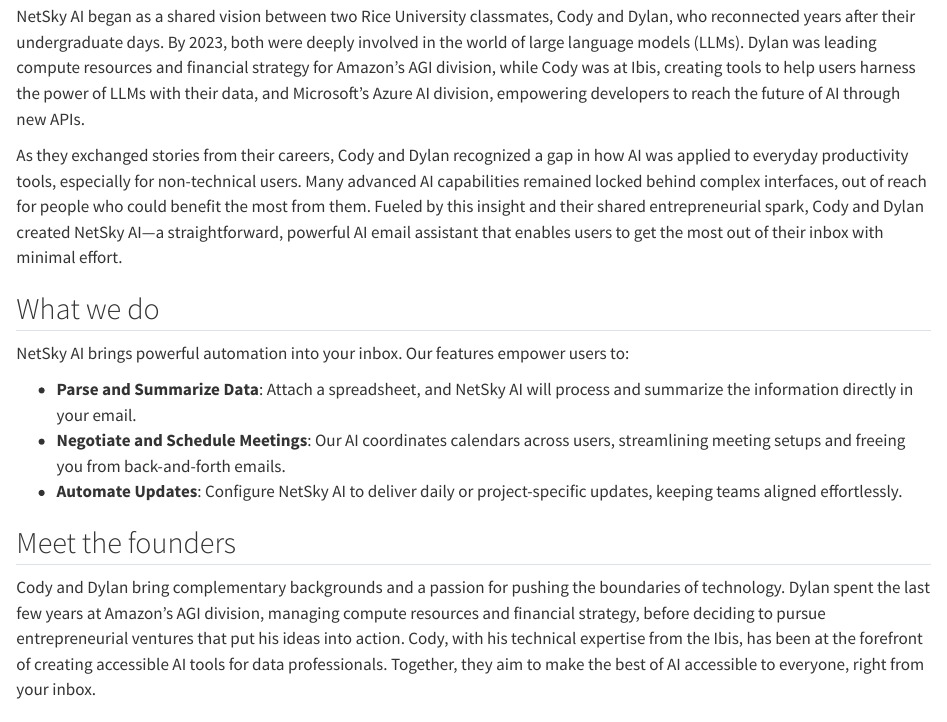
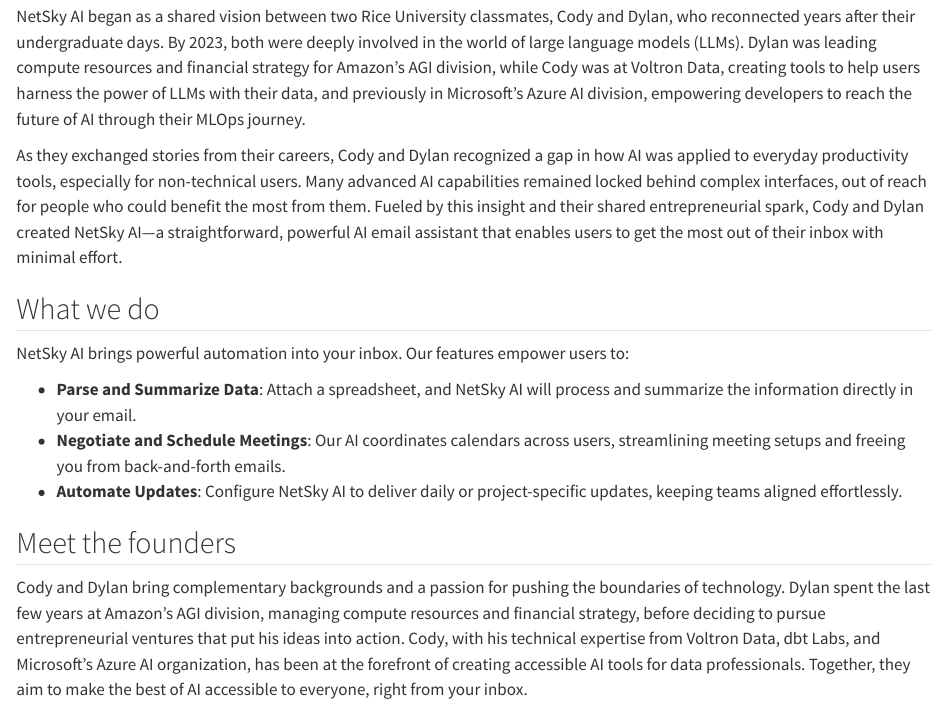
Before and after one commit to netsky-ai/website, a Quarto document (website/about.qmd): the page in a window 1100 px wide, from 290 px down. Rendered offline with R 4.5, knitr and Pandoc in place of Quarto, with nearby package versions.

Commit message:
about us edits

```diff
--- a/website/about.qmd
+++ b/website/about.qmd
@@ -6,7 +6,7 @@
 
 ## Our story
 
-NetSky AI began as a shared vision between two Rice University classmates, Cody and Dylan, who reconnected years after their undergraduate days. By 2023, both were deeply involved in the world of large language models (LLMs). Dylan was leading compute resources and financial strategy for Amazon’s AGI division, while Cody was at Ibis, creating tools to help users harness the power of LLMs with their data, and Microsoft's Azure AI division, empowering developers to reach the future of AI through new APIs.
+NetSky AI began as a shared vision between two Rice University classmates, Cody and Dylan, who reconnected years after their undergraduate days. By 2023, both were deeply involved in the world of large language models (LLMs). Dylan was leading compute resources and financial strategy for Amazon’s AGI division, while Cody was at Voltron Data, creating tools to help users harness the power of LLMs with their data, and previously in Microsoft's Azure AI division, empowering developers to reach the future of AI through their MLOps journey.
 
 As they exchanged stories from their careers, Cody and Dylan recognized a gap in how AI was applied to everyday productivity tools, especially for non-technical users. Many advanced AI capabilities remained locked behind complex interfaces, out of reach for people who could benefit the most from them. Fueled by this insight and their shared entrepreneurial spark, Cody and Dylan created NetSky AI—a straightforward, powerful AI email assistant that enables users to get the most out of their inbox with minimal effort.
 
@@ -20,7 +20,7 @@
 
 ## Meet the founders
 
-Cody and Dylan bring complementary backgrounds and a passion for pushing the boundaries of technology. Dylan spent the last few years at Amazon’s AGI division, managing compute resources and financial strategy, before deciding to pursue entrepreneurial ventures that put his ideas into action. Cody, with his technical expertise from the Ibis, has been at the forefront of creating accessible AI tools for data professionals. Together, they aim to make the best of AI accessible to everyone, right from your inbox.
+Cody and Dylan bring complementary backgrounds and a passion for pushing the boundaries of technology. Dylan spent the last few years at Amazon’s AGI division, managing compute resources and financial strategy, before deciding to pursue entrepreneurial ventures that put his ideas into action. Cody, with his technical expertise from Voltron Data, dbt Labs, and Microsoft's Azure AI organization, has been at the forefront of creating accessible AI tools for data professionals. Together, they aim to make the best of AI accessible to everyone, right from your inbox.
 
 ## Our commitment
 
```
